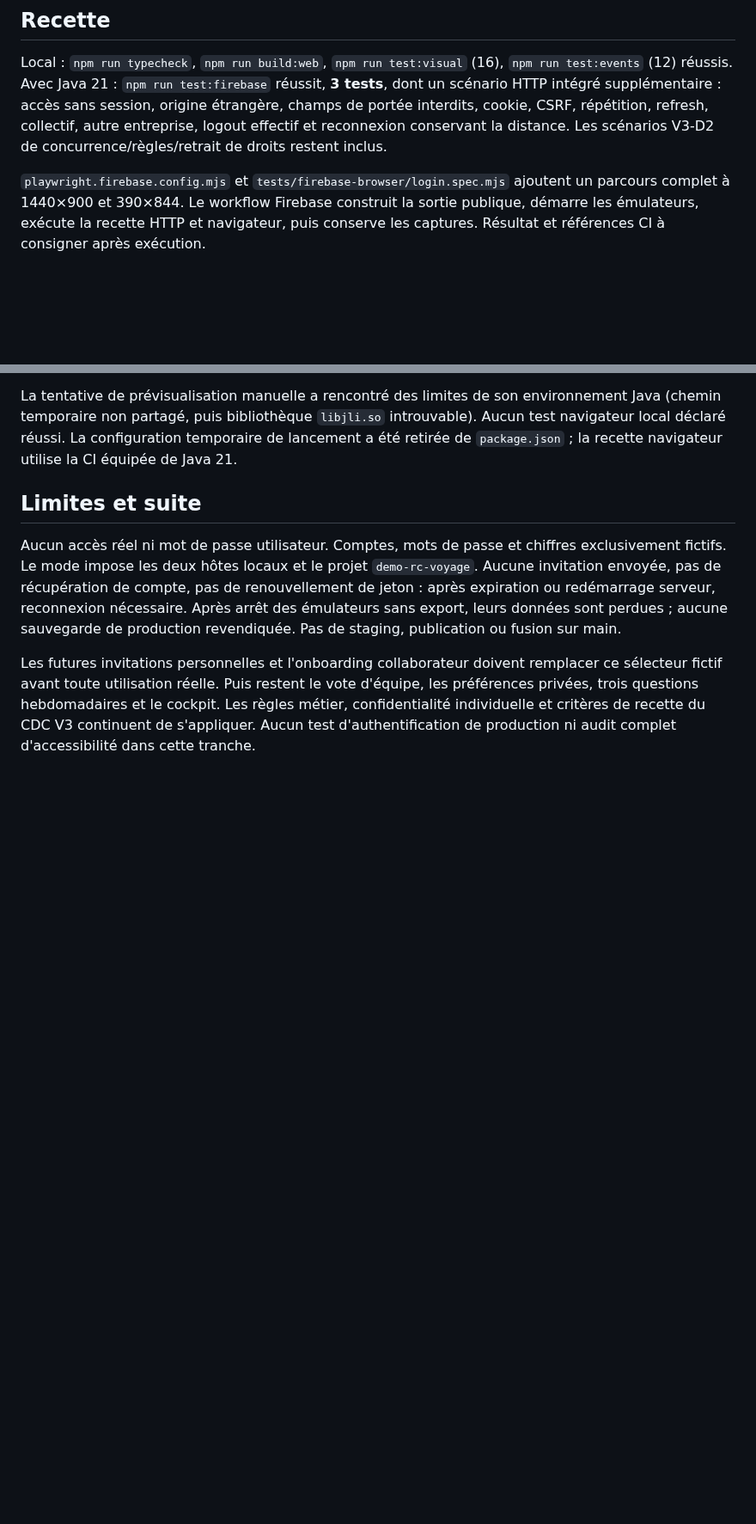
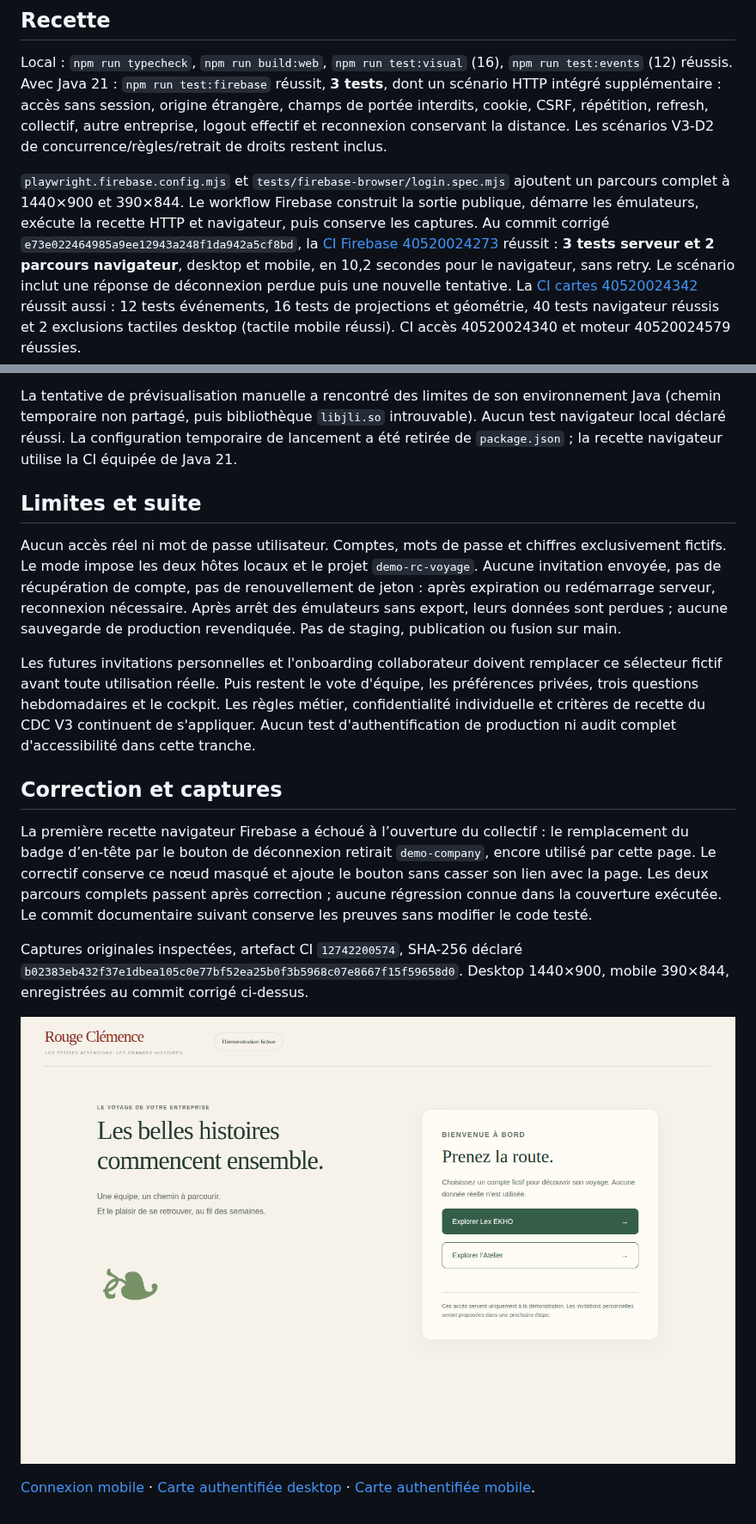
Before and after one commit to gkerckhofs-a11y/le_voyage, a Markdown page: docs/V3-D3.md, 2 parts joined by grey strips. Shown at 86% size. Drawn GitHub-style; pictures changed too: docs/evidence/v3d3-login-desktop.png (added); blank space fills up the shorter version.

Commit message:
docs(auth): retain verified login and authenticated journey captures

```diff
--- a/docs/V3-D3.md
+++ b/docs/V3-D3.md
@@ -15,7 +15,7 @@
 
 Local : `npm run typecheck`, `npm run build:web`, `npm run test:visual` (16), `npm run test:events` (12) réussis. Avec Java 21 : `npm run test:firebase` réussit, **3 tests**, dont un scénario HTTP intégré supplémentaire : accès sans session, origine étrangère, champs de portée interdits, cookie, CSRF, répétition, refresh, collectif, autre entreprise, logout effectif et reconnexion conservant la distance. Les scénarios V3-D2 de concurrence/règles/retrait de droits restent inclus.
 
-`playwright.firebase.config.mjs` et `tests/firebase-browser/login.spec.mjs` ajoutent un parcours complet à 1440×900 et 390×844. Le workflow Firebase construit la sortie publique, démarre les émulateurs, exécute la recette HTTP et navigateur, puis conserve les captures. Résultat et références CI à consigner après exécution.
+`playwright.firebase.config.mjs` et `tests/firebase-browser/login.spec.mjs` ajoutent un parcours complet à 1440×900 et 390×844. Le workflow Firebase construit la sortie publique, démarre les émulateurs, exécute la recette HTTP et navigateur, puis conserve les captures. Au commit corrigé `e73e022464985a9ee12943a248f1da942a5cf8bd`, la [CI Firebase 40520024273](https://github.com/gkerckhofs-a11y/le_voyage/actions/runs/40520024273) réussit : **3 tests serveur et 2 parcours navigateur**, desktop et mobile, en 10,2 secondes pour le navigateur, sans retry. Le scénario inclut une réponse de déconnexion perdue puis une nouvelle tentative. La [CI cartes 40520024342](https://github.com/gkerckhofs-a11y/le_voyage/actions/runs/40520024342) réussit aussi : 12 tests événements, 16 tests de projections et géométrie, 40 tests navigateur réussis et 2 exclusions tactiles desktop (tactile mobile réussi). CI accès 40520024340 et moteur 40520024579 réussies.
 
 La tentative de prévisualisation manuelle a rencontré des limites de son environnement Java (chemin temporaire non partagé, puis bibliothèque `libjli.so` introuvable). Aucun test navigateur local déclaré réussi. La configuration temporaire de lancement a été retirée de `package.json` ; la recette navigateur utilise la CI équipée de Java 21.
 
@@ -24,3 +24,13 @@ La tentative de prévisualisation manuelle a rencontré des limites de son envir
 Aucun accès réel ni mot de passe utilisateur. Comptes, mots de passe et chiffres exclusivement fictifs. Le mode impose les deux hôtes locaux et le projet `demo-rc-voyage`. Aucune invitation envoyée, pas de récupération de compte, pas de renouvellement de jeton : après expiration ou redémarrage serveur, reconnexion nécessaire. Après arrêt des émulateurs sans export, leurs données sont perdues ; aucune sauvegarde de production revendiquée. Pas de staging, publication ou fusion sur main.
 
 Les futures invitations personnelles et l'onboarding collaborateur doivent remplacer ce sélecteur fictif avant toute utilisation réelle. Puis restent le vote d'équipe, les préférences privées, trois questions hebdomadaires et le cockpit. Les règles métier, confidentialité individuelle et critères de recette du CDC V3 continuent de s'appliquer. Aucun test d'authentification de production ni audit complet d'accessibilité dans cette tranche.
+
+## Correction et captures
+
+La première recette navigateur Firebase a échoué à l’ouverture du collectif : le remplacement du badge d’en-tête par le bouton de déconnexion retirait `demo-company`, encore utilisé par cette page. Le correctif conserve ce nœud masqué et ajoute le bouton sans casser son lien avec la page. Les deux parcours complets passent après correction ; aucune régression connue dans la couverture exécutée. Le commit documentaire suivant conserve les preuves sans modifier le code testé.
+
+Captures originales inspectées, artefact CI `12742200574`, SHA-256 déclaré `b02383eb432f37e1dbea105c0e77bf52ea25b0f3b5968c07e8667f15f59658d0`. Desktop 1440×900, mobile 390×844, enregistrées au commit corrigé ci-dessus.
+
+![Connexion de démonstration — desktop](evidence/v3d3-login-desktop.png)
+
+[Connexion mobile](evidence/v3d3-login-mobile.png) · [Carte authentifiée desktop](evidence/v3d3-authenticated-desktop.png) · [Carte authentifiée mobile](evidence/v3d3-authenticated-mobile.png).
```
Also changed, not shown: docs/evidence/v3d3-authenticated-desktop.png (added), docs/evidence/v3d3-authenticated-mobile.png (added), docs/evidence/v3d3-login-mobile.png (added).
